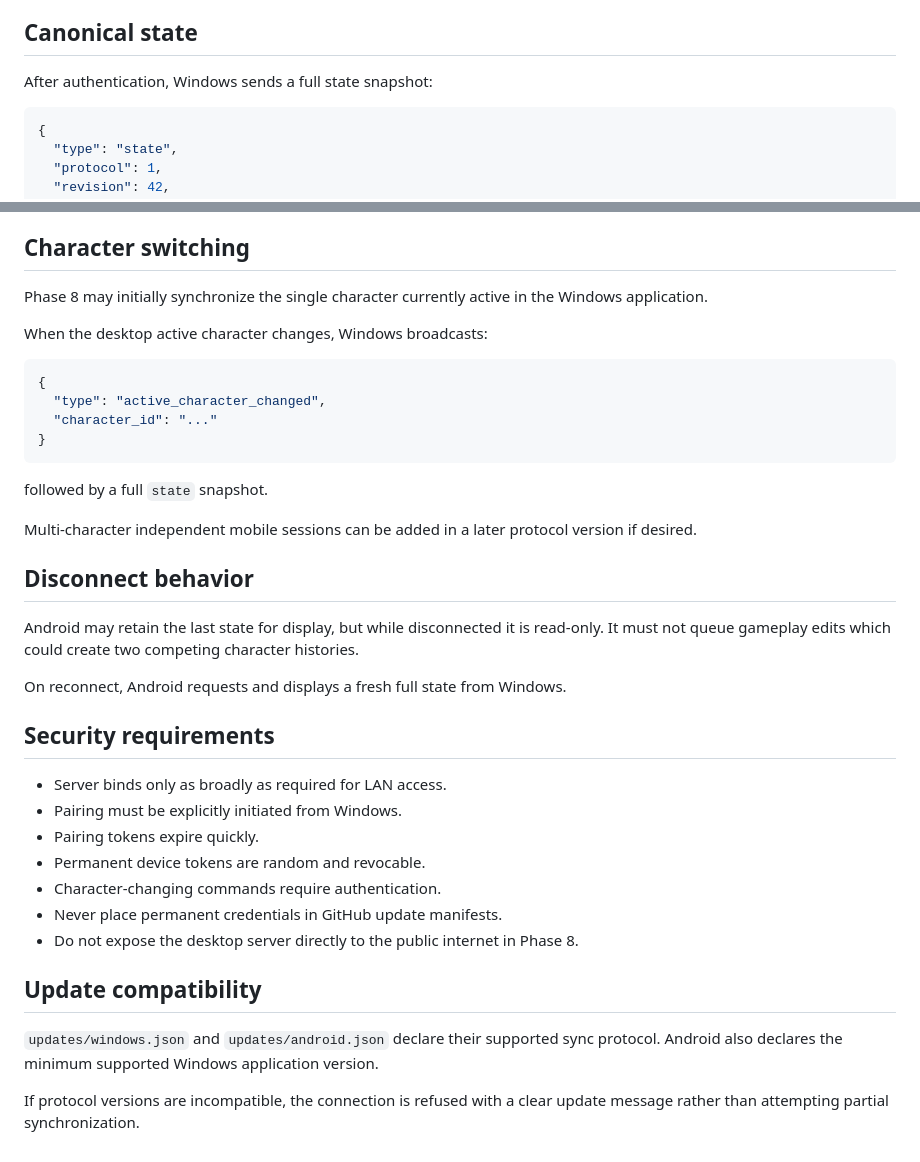
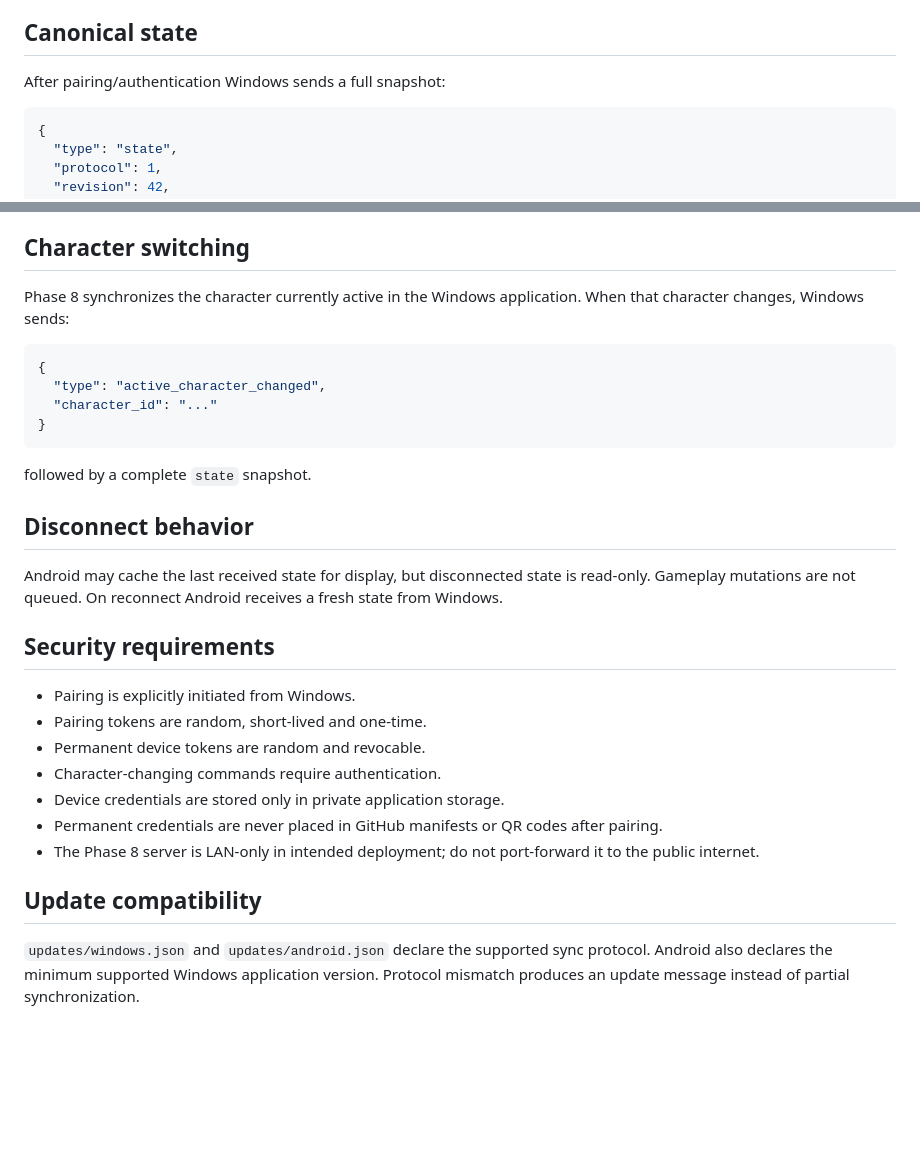
Before and after one commit to almogbell/DID-Character-Sheet, a Markdown page: sync/protocol-v1.md, 2 parts joined by grey strips. Drawn GitHub-style; blank space fills up the shorter version.

````diff
--- a/sync/protocol-v1.md
+++ b/sync/protocol-v1.md
@@ -65,7 +87,7 @@ If protocol versions are incompatible, Windows returns an error and closes the c
 
 ## Canonical state
 
-After authentication, Windows sends a full state snapshot:
+After pairing/authentication Windows sends a full snapshot:
 
 ```json
 {
@@ -173,9 +168,7 @@ Android therefore does not need to poll for character changes.
 
 ## Character switching
 
-Phase 8 may initially synchronize the single character currently active in the Windows application.
-
-When the desktop active character changes, Windows broadcasts:
+Phase 8 synchronizes the character currently active in the Windows application. When that character changes, Windows sends:
 
 ```json
 {
@@ -184,28 +177,22 @@ When the desktop active character changes, Windows broadcasts:
 }
 ```
 
-followed by a full `state` snapshot.
-
-Multi-character independent mobile sessions can be added in a later protocol version if desired.
+followed by a complete `state` snapshot.
 
 ## Disconnect behavior
 
-Android may retain the last state for display, but while disconnected it is read-only. It must not queue gameplay edits which could create two competing character histories.
-
-On reconnect, Android requests and displays a fresh full state from Windows.
+Android may cache the last received state for display, but disconnected state is read-only. Gameplay mutations are not queued. On reconnect Android receives a fresh state from Windows.
 
 ## Security requirements
 
-- Server binds only as broadly as required for LAN access.
-- Pairing must be explicitly initiated from Windows.
-- Pairing tokens expire quickly.
+- Pairing is explicitly initiated from Windows.
+- Pairing tokens are random, short-lived and one-time.
 - Permanent device tokens are random and revocable.
 - Character-changing commands require authentication.
-- Never place permanent credentials in GitHub update manifests.
-- Do not expose the desktop server directly to the public internet in Phase 8.
+- Device credentials are stored only in private application storage.
+- Permanent credentials are never placed in GitHub manifests or QR codes after pairing.
+- The Phase 8 server is LAN-only in intended deployment; do not port-forward it to the public internet.
 
 ## Update compatibility
 
-`updates/windows.json` and `updates/android.json` declare their supported sync protocol. Android also declares the minimum supported Windows application version.
-
-If protocol versions are incompatible, the connection is refused with a clear update message rather than attempting partial synchronization.
+`updates/windows.json` and `updates/android.json` declare the supported sync protocol. Android also declares the minimum supported Windows application version. Protocol mismatch produces an update message instead of partial synchronization.
````
Also changed, not shown: other parts of sync/protocol-v1.md (+51 -56 lines).
